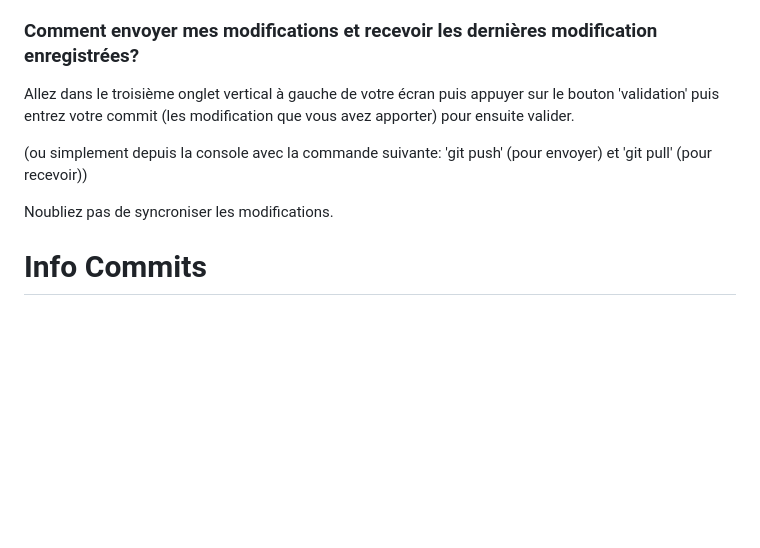
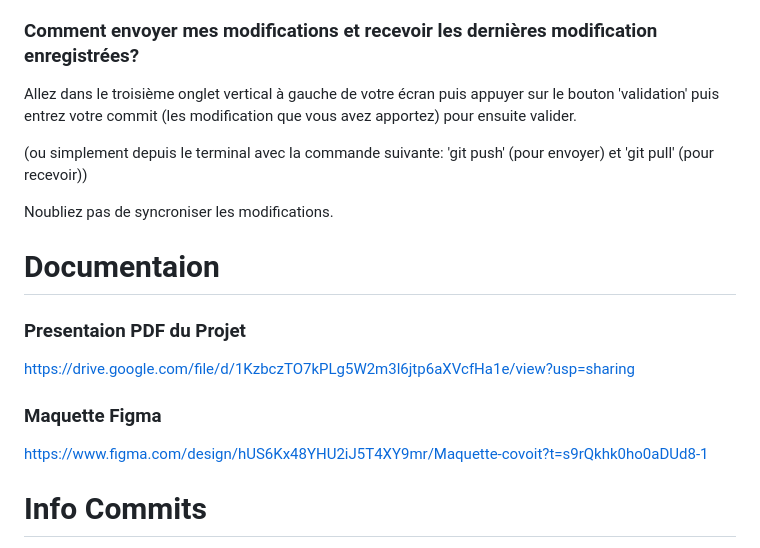
Before and after one commit to franfran23/eco-mobile, a Markdown page: README.md, the part around the change. GitHub-like rendering; blank space fills up the shorter version.

```diff
--- a/README.md
+++ b/README.md
@@ -13,11 +13,17 @@ Il suffit d'appuyer sur le bouton vert '<> Code', puis aller dans la section Cod
 Entrez la comande suivante dans le terminal: 'python3 main.py'
 Puis un popup và s'ouvrir vous pouvez cliquer sur 'ouvrir dans un navigateur' une nouvelle fenêtre và s'ouvrir.
 ### Comment envoyer mes modifications et recevoir les dernières modification enregistrées?
-Allez dans le troisième onglet vertical à gauche de votre écran puis appuyer sur le bouton 'validation' puis entrez votre commit (les modification que vous avez apporter) pour ensuite valider.
+Allez dans le troisième onglet vertical à gauche de votre écran puis appuyer sur le bouton 'validation' puis entrez votre commit (les modification que vous avez apportez) pour ensuite valider.
 
-(ou simplement depuis la console avec la commande suivante: 'git push' (pour envoyer) et 'git pull' (pour recevoir))
+(ou simplement depuis le terminal avec la commande suivante: 'git push' (pour envoyer) et 'git pull' (pour recevoir))
 
 Noubliez pas de syncroniser les modifications.
+
+# Documentaion
+### Presentaion PDF du Projet
+https://drive.google.com/file/d/1KzbczTO7kPLg5W2m3l6jtp6aXVcfHa1e/view?usp=sharing
+### Maquette Figma
+https://www.figma.com/design/hUS6Kx48YHU2iJ5T4XY9mr/Maquette-covoit?t=s9rQkhk0ho0aDUd8-1
 
 # Info Commits
 format de l'adresse mail pour le code de validation à définir (pour garder une cohérence avec une éventuelle adresse de contact) --> demander au client
```
